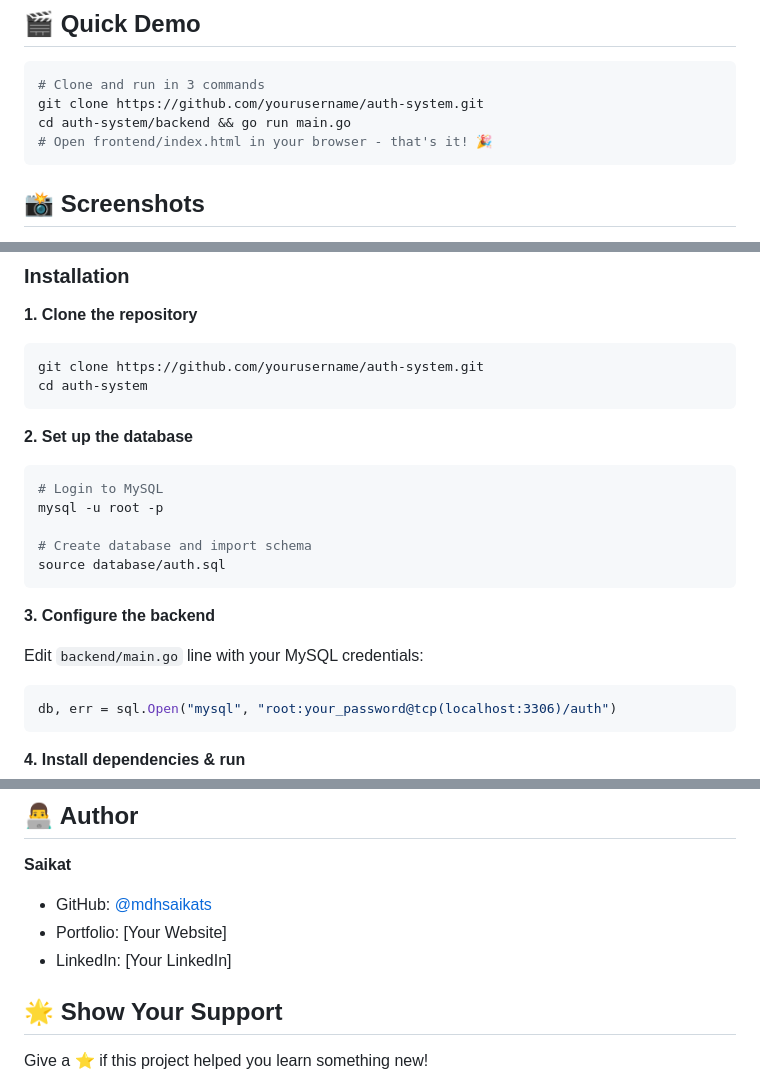
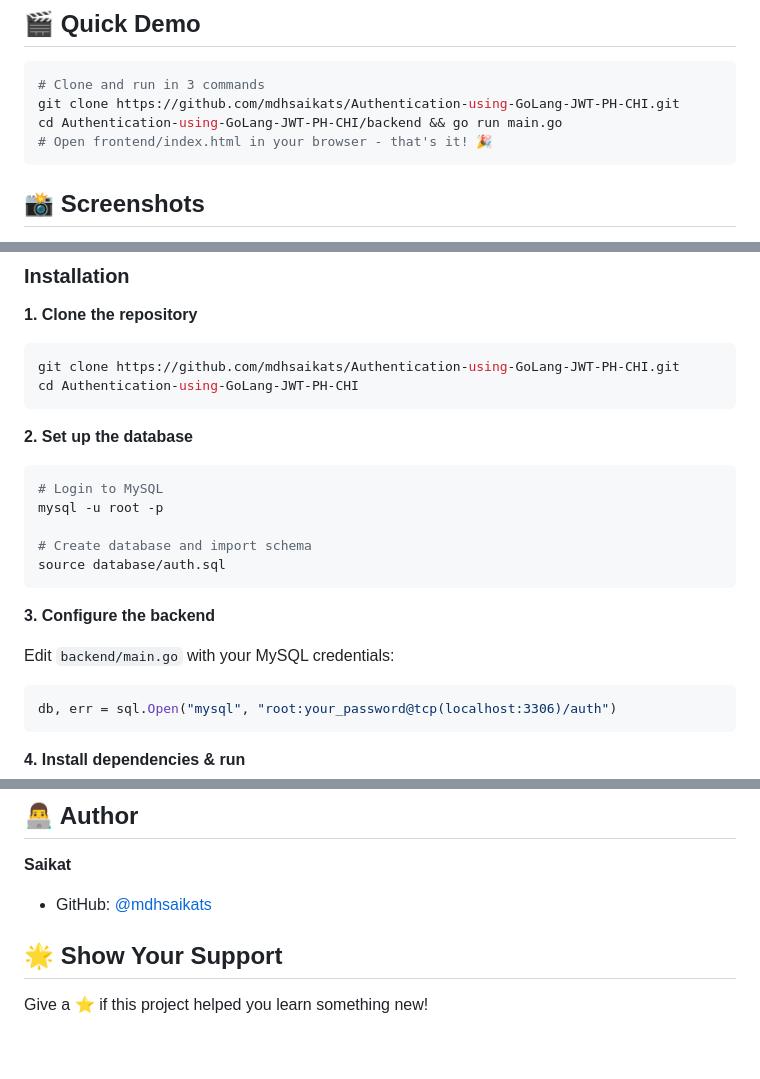
Before and after one commit to mdhsaikats/Authentication-using-GoLang-JWT-PH-CHI, a Markdown page: README.md, 3 parts joined by grey strips. Drawn GitHub-style; blank space fills up the shorter version.

````diff
--- a/README.md
+++ b/README.md
@@ -27,8 +27,8 @@ Perfect for learning, prototyping, or as a foundation for your next project!
 
 ```bash
 # Clone and run in 3 commands
-git clone https://github.com/yourusername/auth-system.git
-cd auth-system/backend && go run main.go
+git clone https://github.com/mdhsaikats/Authentication-using-GoLang-JWT-PH-CHI.git
+cd Authentication-using-GoLang-JWT-PH-CHI/backend && go run main.go
 # Open frontend/index.html in your browser - that's it! 🎉
 ```
 
@@ -105,8 +101,8 @@ auth/
 
 **1. Clone the repository**
 ```bash
-git clone https://github.com/yourusername/auth-system.git
-cd auth-system
+git clone https://github.com/mdhsaikats/Authentication-using-GoLang-JWT-PH-CHI.git
+cd Authentication-using-GoLang-JWT-PH-CHI
 ```
 
 **2. Set up the database**
@@ -120,7 +116,7 @@ source database/auth.sql
 
 **3. Configure the backend**
 
-Edit `backend/main.go` line with your MySQL credentials:
+Edit `backend/main.go` with your MySQL credentials:
 ```go
 db, err = sql.Open("mysql", "root:your_password@tcp(localhost:3306)/auth")
 ```
@@ -295,8 +291,6 @@ Distributed under the MIT License. See `LICENSE` for more information.
 **Saikat**
 
 - GitHub: [@mdhsaikats](https://github.com/mdhsaikats)
-- Portfolio: [Your Website]
-- LinkedIn: [Your LinkedIn]
 
 ## 🌟 Show Your Support
 
````
Also changed, not shown: other parts of README.md (+15 -22 lines).
